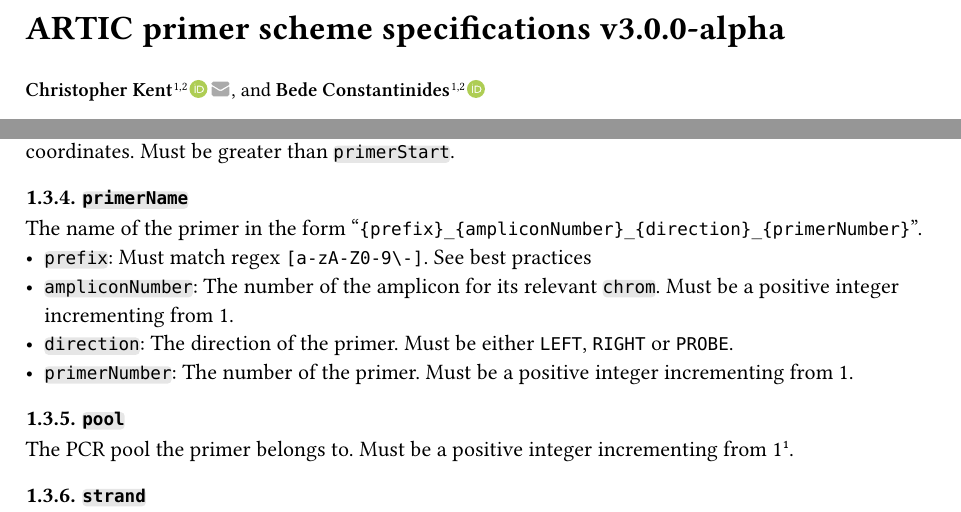
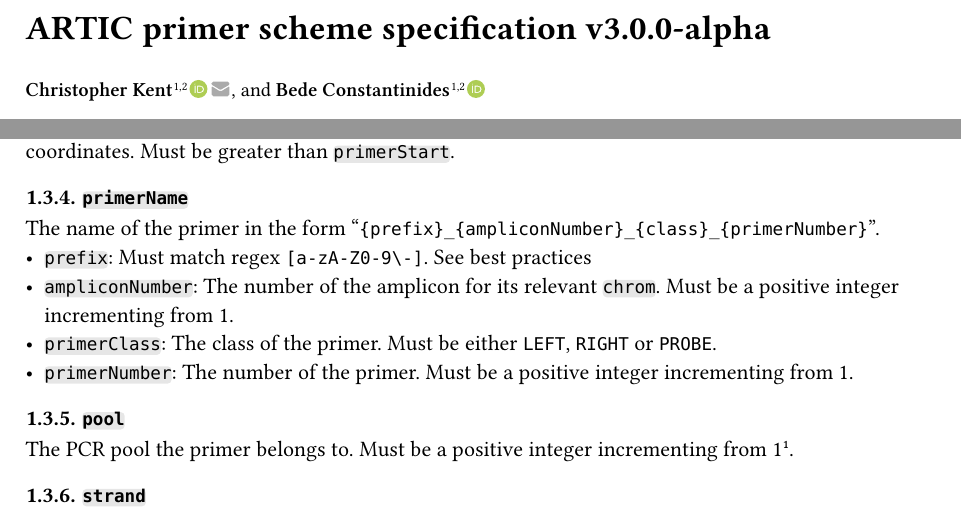
Before and after one commit to artic-network/primerscheme-specs, a Typst document (pdf/main.typ): two parts of pages 1 and 4 of 6, joined at a grey line, cut so that both start at the same text. The pictures show the PDF file pdf/main.pdf that the author committed with the source.

Commit message:
Chris Comments

```diff
--- a/pdf/main.typ
+++ b/pdf/main.typ
@@ -29,7 +29,7 @@
       ),
     ),
   ),
-  title: "ARTIC primer scheme specifications v3.0.0-alpha",
+  title: "ARTIC primer scheme specification v3.0.0-alpha",
   date: datetime(year: 2025, month: 07, day: 14),
   abstract: [Polymerase chain reaction (PCR) followed by amplicon DNA sequencing enables fast, sensitive and cost-effective molecular characterisation of target genes and genomes.
     PCR involves the selective amplification of a target genomic region (amplicons) using pairs of single-stranded oligonucleotide primers, complementary to opposing strands flanking the target region. Multiple regions can be simultaneously amplified in a single reaction via multiplexed PCR, with multiple reactions enabling tiling amplicon sequencing (ARTIC sequencing), facilitating efficient enrichment of entire microbial genomes for whole genome sequencing. However, accurately reproducing a primer scheme and the corresponding bioinformatic analysis of amplicon sequencing data depends on knowledge of primer sequences, amplicon layout, and their coordinates with respect to a reference sequence. Analysis and reuse of amplicon sequencing data is currently hindered by the lack of a clearly defined data interchange format for primer scheme definitions, a problem highlighted by the proliferation of SARS-CoV-2 primer schemes during the COVID-19 pandemic. Here, we describe a text-based specification for describing primer sequences and locations with respect to a reference sequence. This specification formalises and expands on the existing interchange format initially used in the PrimalScheme primer design tool, and since adopted by a growing ecosystem of tooling. This specification designates the use of a primer.bed file, based on the Browser Extensible Data (BED) text format, and an accompanying reference.fasta text file for defining primer schemes, and probe-based qPCR assays.
@@ -97,10 +97,10 @@ The start position of the primer on the `chrom` using BED-like zero-based, half-
 The non-inclusive end position of the primer on the `chrom` using BED-like zero-based, half-open coordinates. Must be greater than #highlight[`primerStart`].
 
 === #highlight[`primerName`]
-The name of the primer in the form "`{prefix}_{ampliconNumber}_{direction}_{primerNumber}`".
+The name of the primer in the form "`{prefix}_{ampliconNumber}_{class}_{primerNumber}`".
 - #highlight[`prefix`]: Must match regex `[a-zA-Z0-9\-]`. See best practices
 - #highlight[`ampliconNumber`]: The number of the amplicon for its relevant #highlight[`chrom`]. Must be a positive integer incrementing from 1.
-- #highlight[`direction`]: The direction of the primer. Must be either `LEFT`, `RIGHT` or `PROBE`.
+- #highlight[`primerClass`]: The class of the primer. Must be either `LEFT`, `RIGHT` or `PROBE`.
 - #highlight[`primerNumber`]: The number of the primer. Must be a positive integer incrementing from 1.
 
 === #highlight[`pool`]
```
Also changed, not shown: pdf/main.pdf, pdf/main.typ (2 more changed lines).
